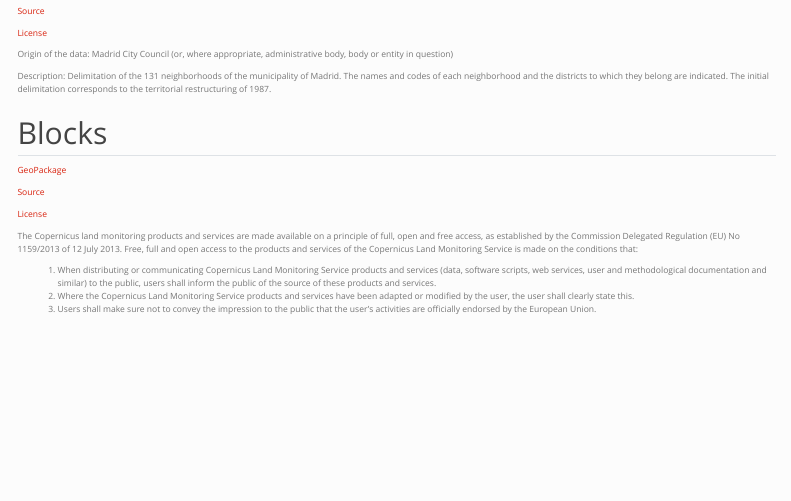
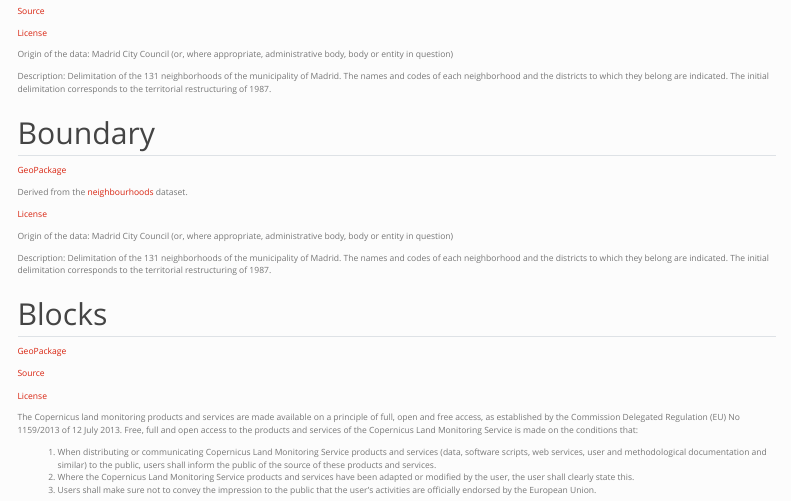
Before and after one commit to benchmark-urbanism/cityseer-examples, a Quarto document (data/datasets.qmd): the page in a window 1100 px wide, from 220 px down. Rendered offline with R 4.5, knitr and Pandoc in place of Quarto, with nearby package versions; menus at the side of the page are left out.

Commit message:
adds bounds data link

```diff
--- a/data/datasets.qmd
+++ b/data/datasets.qmd
@@ -15,6 +15,18 @@ Dataset preprocessing is done per the [ua-dataset-madrid](https://github.com/son
 [GeoPackage](./madrid_nbhds/madrid_nbhds.gpkg)
 
 [Source](https://datos.madrid.es/portal/site/egob/menuitem.c05c1f754a33a9fbe4b2e4b284f1a5a0/?vgnextoid=760e5eb0d73a7710VgnVCM2000001f4a900aRCRD&vgnextchannel=374512b9ace9f310VgnVCM100000171f5a0aRCRD&vgnextfmt=default)
+
+[License](https://datos.madrid.es/egob/catalogo/aviso-legal)
+
+Origin of the data: Madrid City Council (or, where appropriate, administrative body, body or entity in question)
+
+Description: Delimitation of the 131 neighborhoods of the municipality of Madrid. The names and codes of each neighborhood and the districts to which they belong are indicated. The initial delimitation corresponds to the territorial restructuring of 1987.
+
+## Boundary
+
+[GeoPackage](./madrid_bounds/madrid_bounds.gpkg)
+
+Derived from the [neighbourhoods](./madrid_nbhds/madrid_nbhds.gpkg) dataset.
 
 [License](https://datos.madrid.es/egob/catalogo/aviso-legal)
 
```
